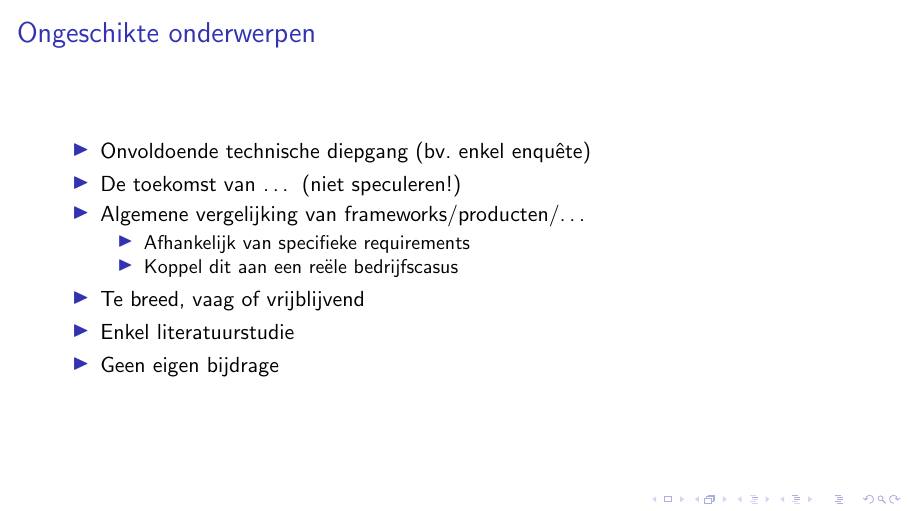
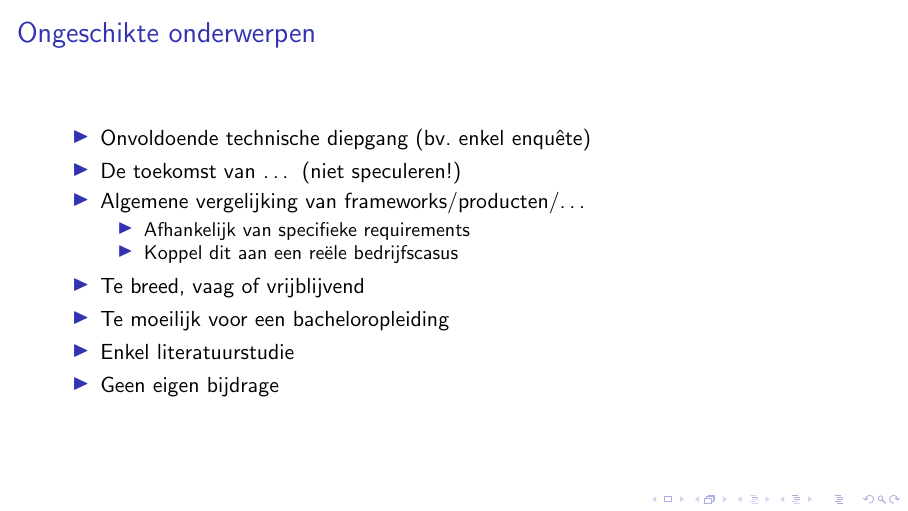
Before and after one commit to HoGentTIN/rm-cursus, LaTeX slides (slides/rm2-onderzoeksvraag.tex): page 12 of 20. Compiled offline with pdfLaTeX; a LaTeX package or settings file that is missing is left out.

Commit message:
Te moeilijk onderwerp toegevoegd als struikelblok

```diff
--- a/slides/rm2-onderzoeksvraag.tex
+++ b/slides/rm2-onderzoeksvraag.tex
@@ -195,6 +195,7 @@
             \item Koppel dit aan een reële bedrijfscasus
           \end{itemize}
     \item Te breed, vaag of vrijblijvend
+    \item Te moeilijk voor een bacheloropleiding
     \item Enkel literatuurstudie
     \item Geen eigen bijdrage
   \end{itemize}
```
Also changed, not shown: syllabus/2-onderzoeksvraag.tex (+1 -0 lines).
